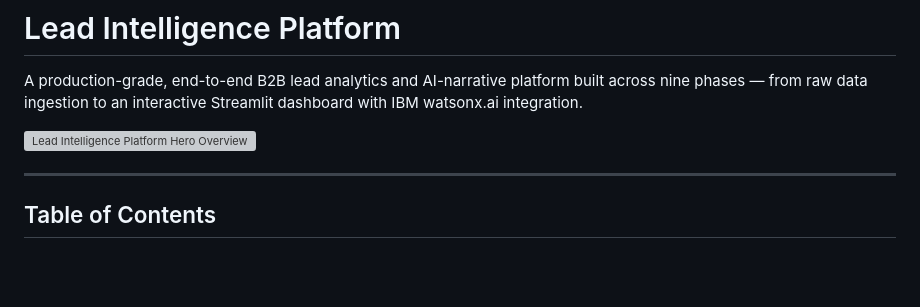
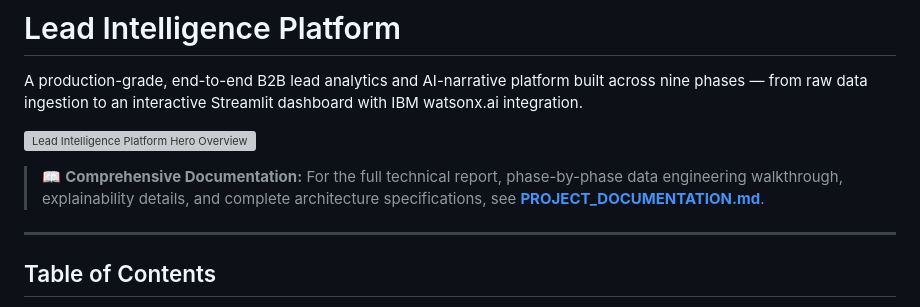
Before and after one commit to vish8799/ibm-internship-program, a Markdown page: README.md, the part around the change. Drawn GitHub-style; blank space fills up the shorter version; grey boxes are pictures that could not be loaded.

```diff
--- a/README.md
+++ b/README.md
@@ -3,6 +3,8 @@
 A production-grade, end-to-end B2B lead analytics and AI-narrative platform built across nine phases — from raw data ingestion to an interactive Streamlit dashboard with IBM watsonx.ai integration.
 
 ![Lead Intelligence Platform Hero Overview](dashboard_screenshots/streamlit_dashboard/01_overview.png)
+
+> 📖 **Comprehensive Documentation:** For the full technical report, phase-by-phase data engineering walkthrough, explainability details, and complete architecture specifications, see **[PROJECT_DOCUMENTATION.md](PROJECT_DOCUMENTATION.md)**.
 
 ---
 
```
Also changed, not shown: PROJECT_DOCUMENTATION.md (added, +415 -0 lines).
